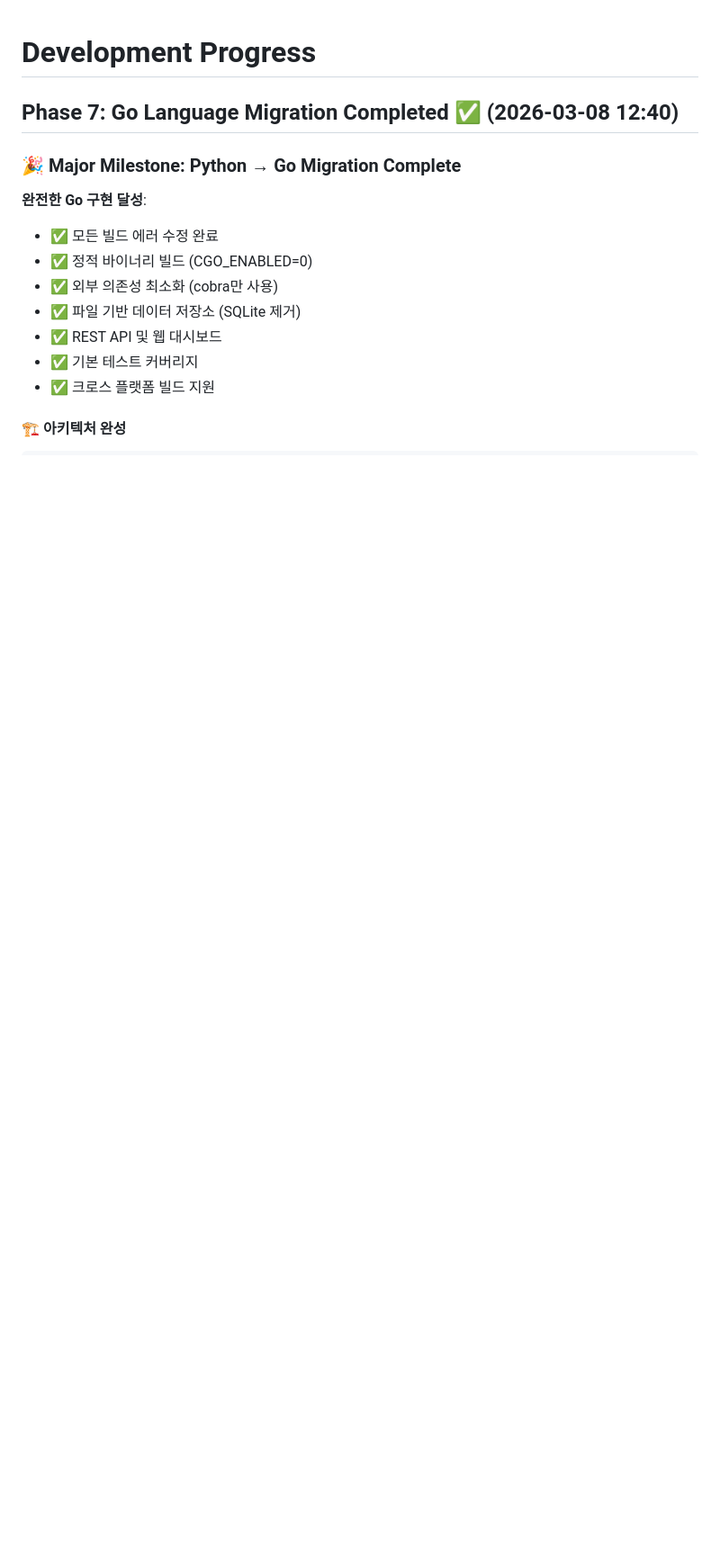
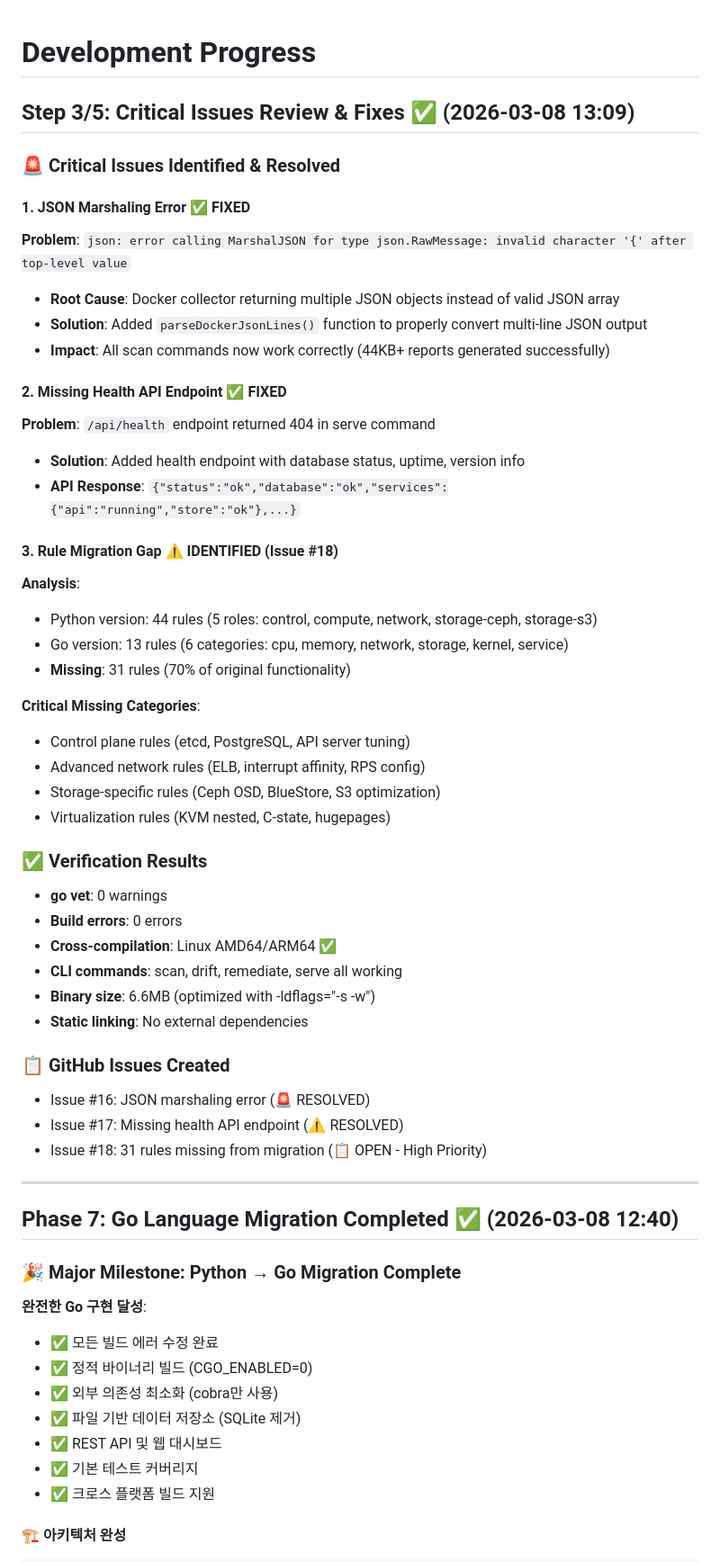
Before and after one commit to ecmoce/infra-auditor, a Markdown page: PROGRESS.md, the part around the change. Shown at 90% size. Rendered like a GitHub page; blank space fills up the shorter version.

Commit message:
docs: add Step 3/5 critical issues review results to PROGRESS.md
📊 Added comprehensive review results:
- ✅ JSON marshaling error resolved (Docker collector fix)
- ✅ Health API endpoint added (/api/health working)
- ⚠️ 31 rules missing from Python migration identified
- 📋 GitHub issues #16, #17 (resolved), #18 (open) documented

Next phase: Implement missing 31 rules for feature parity

```diff
--- a/PROGRESS.md
+++ b/PROGRESS.md
@@ -1,4 +1,46 @@
 # Development Progress
+
+## Step 3/5: Critical Issues Review & Fixes ✅ (2026-03-08 13:09)
+
+### 🚨 **Critical Issues Identified & Resolved**
+
+#### 1. JSON Marshaling Error ✅ FIXED
+**Problem**: `json: error calling MarshalJSON for type json.RawMessage: invalid character '{' after top-level value`
+- **Root Cause**: Docker collector returning multiple JSON objects instead of valid JSON array
+- **Solution**: Added `parseDockerJsonLines()` function to properly convert multi-line JSON output
+- **Impact**: All scan commands now work correctly (44KB+ reports generated successfully)
+
+#### 2. Missing Health API Endpoint ✅ FIXED
+**Problem**: `/api/health` endpoint returned 404 in serve command
+- **Solution**: Added health endpoint with database status, uptime, version info
+- **API Response**: `{"status":"ok","database":"ok","services":{"api":"running","store":"ok"},...}`
+
+#### 3. Rule Migration Gap ⚠️ IDENTIFIED (Issue #18)
+**Analysis**:
+- Python version: 44 rules (5 roles: control, compute, network, storage-ceph, storage-s3)
+- Go version: 13 rules (6 categories: cpu, memory, network, storage, kernel, service)
+- **Missing**: 31 rules (70% of original functionality)
+
+**Critical Missing Categories**:
+- Control plane rules (etcd, PostgreSQL, API server tuning)
+- Advanced network rules (ELB, interrupt affinity, RPS config)
+- Storage-specific rules (Ceph OSD, BlueStore, S3 optimization)
+- Virtualization rules (KVM nested, C-state, hugepages)
+
+### ✅ **Verification Results**
+- **go vet**: 0 warnings
+- **Build errors**: 0 errors
+- **Cross-compilation**: Linux AMD64/ARM64 ✅
+- **CLI commands**: scan, drift, remediate, serve all working
+- **Binary size**: 6.6MB (optimized with -ldflags="-s -w")
+- **Static linking**: No external dependencies
+
+### 📋 **GitHub Issues Created**
+- Issue #16: JSON marshaling error (🚨 RESOLVED)
+- Issue #17: Missing health API endpoint (⚠️ RESOLVED)
+- Issue #18: 31 rules missing from migration (📋 OPEN - High Priority)
+
+---
 
 ## Phase 7: Go Language Migration Completed ✅ (2026-03-08 12:40)
 
```
